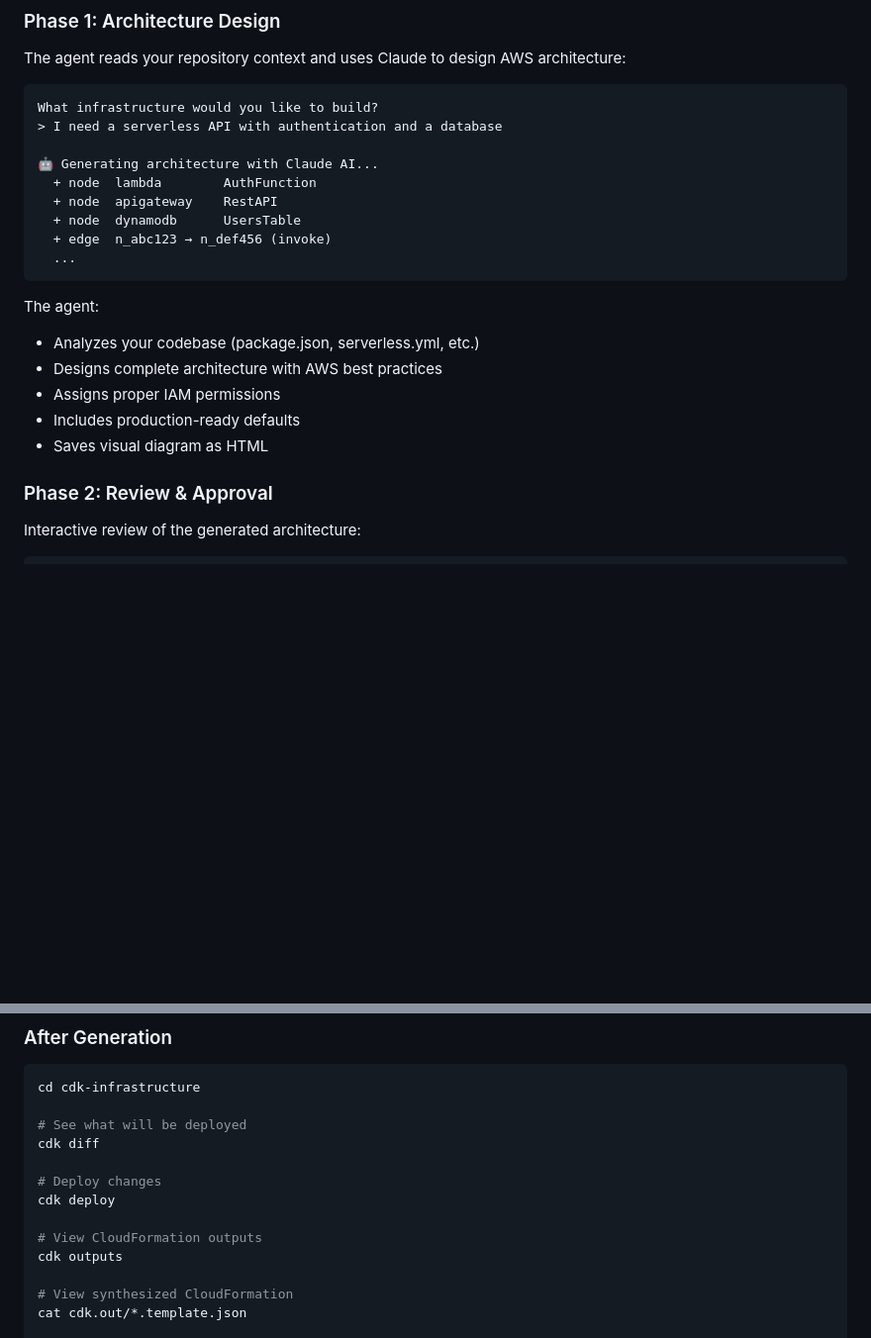
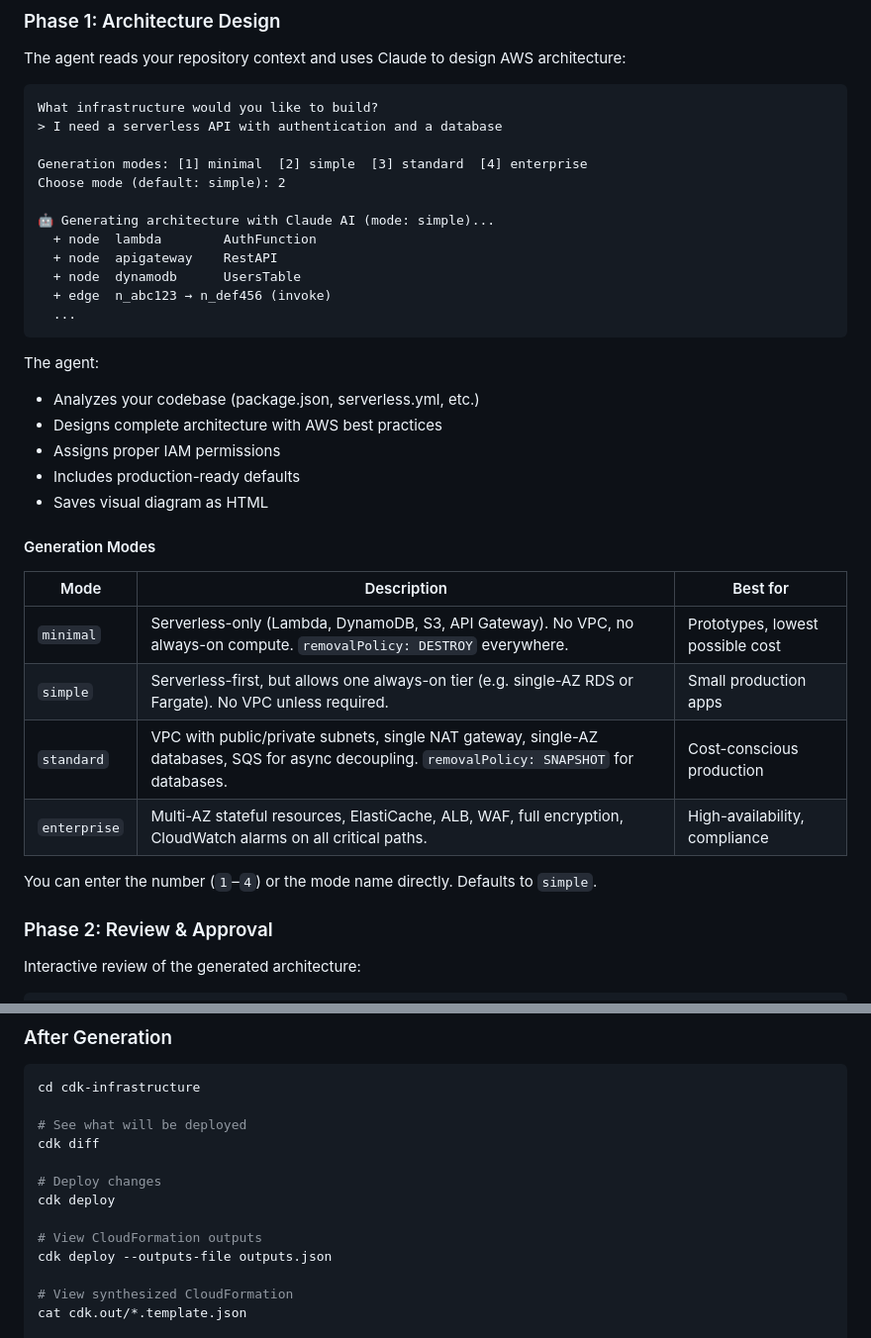
Before and after one commit to wangharold001/LA_InfraAgent, a Markdown page: cli/README.md, 2 parts joined by grey strips. Shown at 99% size. Drawn GitHub-style; blank space fills up the shorter version.

Commit message:
docs: add generation modes to CLI README, fix cdk outputs command
Co-Authored-By: Claude Sonnet 4.6 <noreply@anthropic.com>

```diff
--- a/cli/README.md
+++ b/cli/README.md
@@ -54,7 +54,10 @@ The agent reads your repository context and uses Claude to design AWS architectu
 What infrastructure would you like to build?
 > I need a serverless API with authentication and a database
 
-🤖 Generating architecture with Claude AI...
+Generation modes: [1] minimal  [2] simple  [3] standard  [4] enterprise
+Choose mode (default: simple): 2
+
+🤖 Generating architecture with Claude AI (mode: simple)...
   + node  lambda        AuthFunction
   + node  apigateway    RestAPI
   + node  dynamodb      UsersTable
@@ -68,6 +71,17 @@ The agent:
 - Assigns proper IAM permissions
 - Includes production-ready defaults
 - Saves visual diagram as HTML
+
+#### Generation Modes
+
+| Mode | Description | Best for |
+|------|-------------|----------|
+| `minimal` | Serverless-only (Lambda, DynamoDB, S3, API Gateway). No VPC, no always-on compute. `removalPolicy: DESTROY` everywhere. | Prototypes, lowest possible cost |
+| `simple` | Serverless-first, but allows one always-on tier (e.g. single-AZ RDS or Fargate). No VPC unless required. | Small production apps |
+| `standard` | VPC with public/private subnets, single NAT gateway, single-AZ databases, SQS for async decoupling. `removalPolicy: SNAPSHOT` for databases. | Cost-conscious production |
+| `enterprise` | Multi-AZ stateful resources, ElastiCache, ALB, WAF, full encryption, CloudWatch alarms on all critical paths. | High-availability, compliance |
+
+You can enter the number (`1`–`4`) or the mode name directly. Defaults to `simple`.
 
 ### Phase 2: Review & Approval
 
@@ -377,7 +391,7 @@ cdk diff
 cdk deploy
 
 # View CloudFormation outputs
-cdk outputs
+cdk deploy --outputs-file outputs.json
 
 # View synthesized CloudFormation
 cat cdk.out/*.template.json
```
